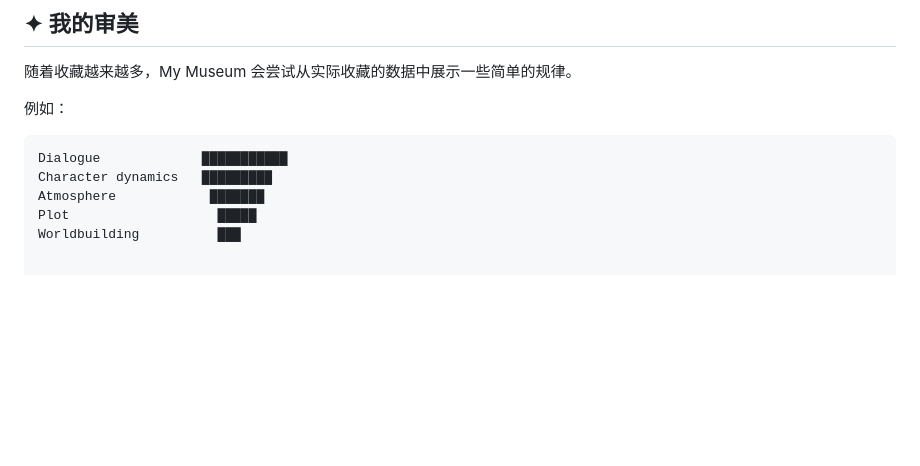
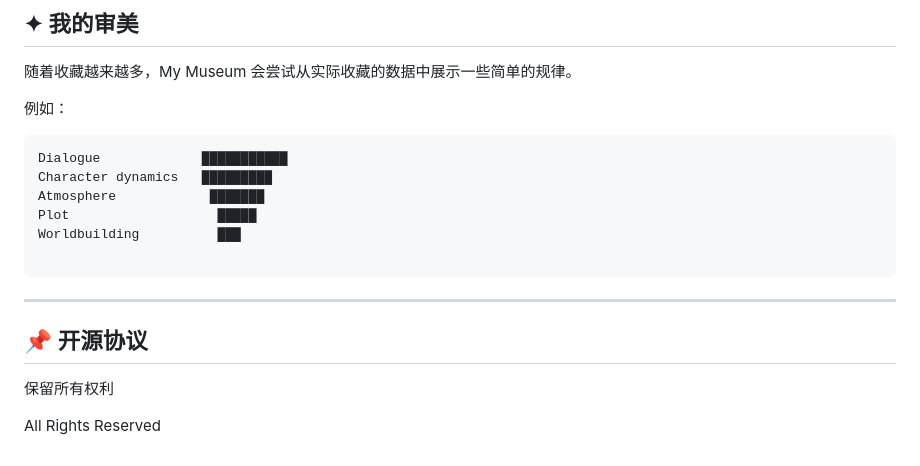
Before and after one commit to kellyfu728/my-museum, a Markdown page: README_zh.md, the part around the change. GitHub-like rendering; blank space fills up the shorter version.

Commit message:
Add open source license section to README
Add open source license section with rights reserved.

````diff
--- a/README_zh.md
+++ b/README_zh.md
@@ -143,3 +143,13 @@ Character dynamics   █████████
 Atmosphere            ███████
 Plot                   █████
 Worldbuilding          ███
+
+```
+
+---
+
+## 📌 开源协议
+
+保留所有权利
+
+All Rights Reserved
````
